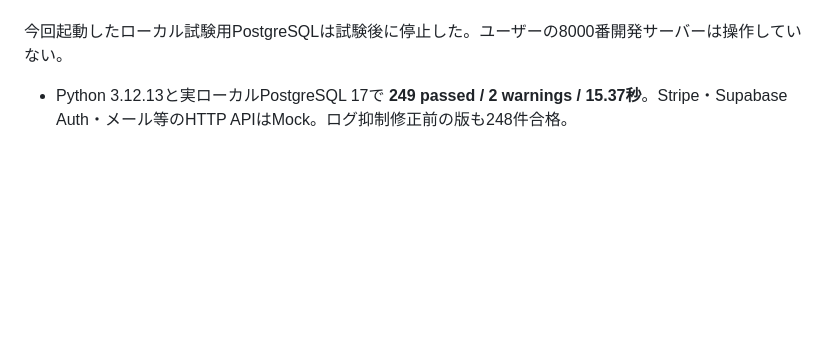
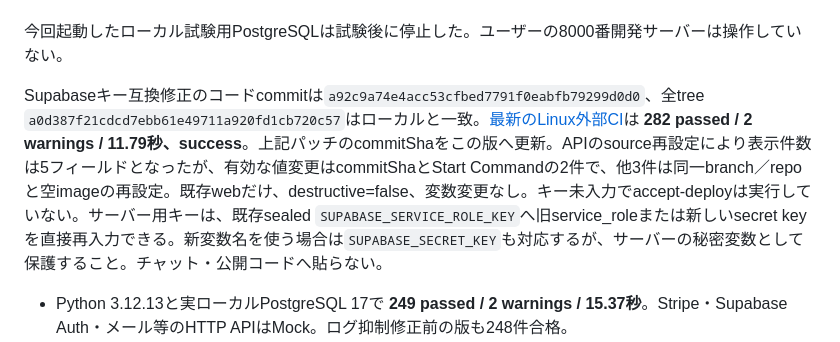
Before and after one commit to kegkeg4/toolbako, a Markdown page: RELEASE_PROGRESS_2026-10-09.md, the part around the change. Drawn GitHub-style; blank space fills up the shorter version.

```diff
--- a/RELEASE_PROGRESS_2026-10-09.md
+++ b/RELEASE_PROGRESS_2026-10-09.md
@@ -28,6 +28,8 @@
 RailwayはStart Commandが管理画面側で上書きされていたため、コードcommit更新と`--no-access-log`追加の2件を反映待ちにした。patch `59114231-c90d-4d1d-81ee-f3c40c021703`はSTAGED、対象は既存webのみ、destructive=false、変数変更・データ削除・新規有料リソースなし。**accept-deployは実行しておらず、旧版が稼働したまま**。既存service_roleの再入力後、パッチに想定外の変更がないことを確認し、配備と実接続試験を再開する。実Stripeを有効にするパッチではない。
 
 今回起動したローカル試験用PostgreSQLは試験後に停止した。ユーザーの8000番開発サーバーは操作していない。
+
+Supabaseキー互換修正のコードcommitは`a92c9a74e4acc53cfbed7791f0eabfb79299d0d0`、全tree `a0d387f21cdcd7ebb61e49711a920fd1cb720c57`はローカルと一致。[最新のLinux外部CI](https://github.com/kegkeg4/toolbako/actions/runs/37956850480)は **282 passed / 2 warnings / 11.79秒、success**。上記パッチのcommitShaをこの版へ更新。APIのsource再設定により表示件数は5フィールドとなったが、有効な値変更はcommitShaとStart Commandの2件で、他3件は同一branch／repoと空imageの再設定。既存webだけ、destructive=false、変数変更なし。キー未入力でaccept-deployは実行していない。サーバー用キーは、既存sealed `SUPABASE_SERVICE_ROLE_KEY`へ旧service_roleまたは新しいsecret keyを直接再入力できる。新変数名を使う場合は`SUPABASE_SECRET_KEY`も対応するが、サーバーの秘密変数として保護すること。チャット・公開コードへ貼らない。
 
 - Python 3.12.13と実ローカルPostgreSQL 17で **249 passed / 2 warnings / 15.37秒**。Stripe・Supabase Auth・メール等のHTTP APIはMock。ログ抑制修正前の版も248件合格。
 - 直接依存をバージョン固定した検証環境の39パッケージの互換性確認、`pip-audit`の公開DB照会（既知脆弱性なし）、全差分の`git diff --check`に合格。推移的依存の完全なlockfileはまだない。警告2件はテストクライアントの非推奨API。未知の脆弱性がないことは保証しない。
```
Also changed, not shown: PRODUCTION_CHECKLIST.md (+1 -0 lines), QA_REPORT.md (+3 -1 lines).
